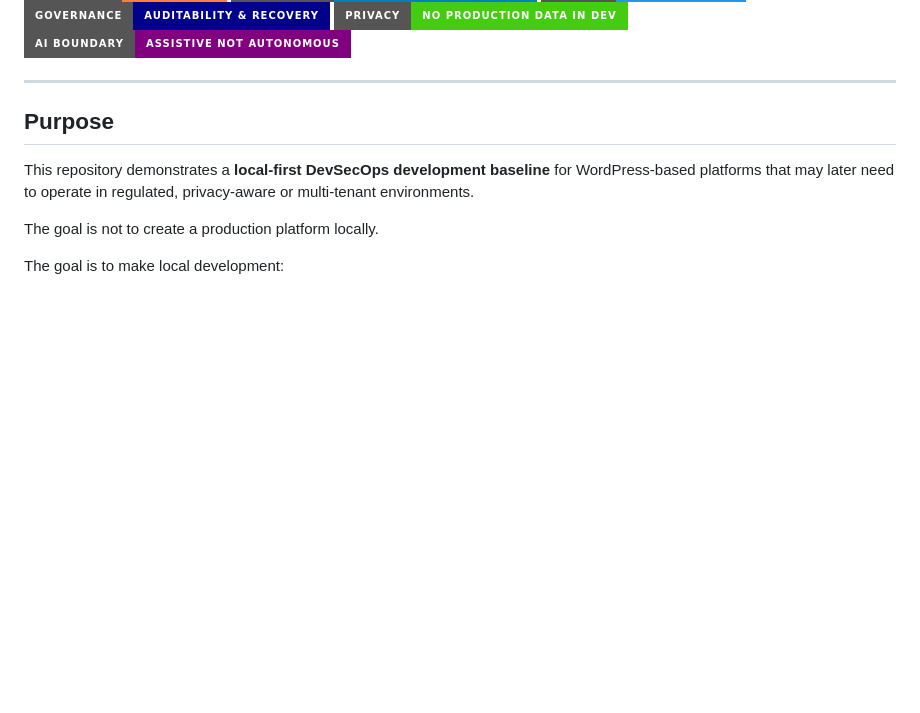
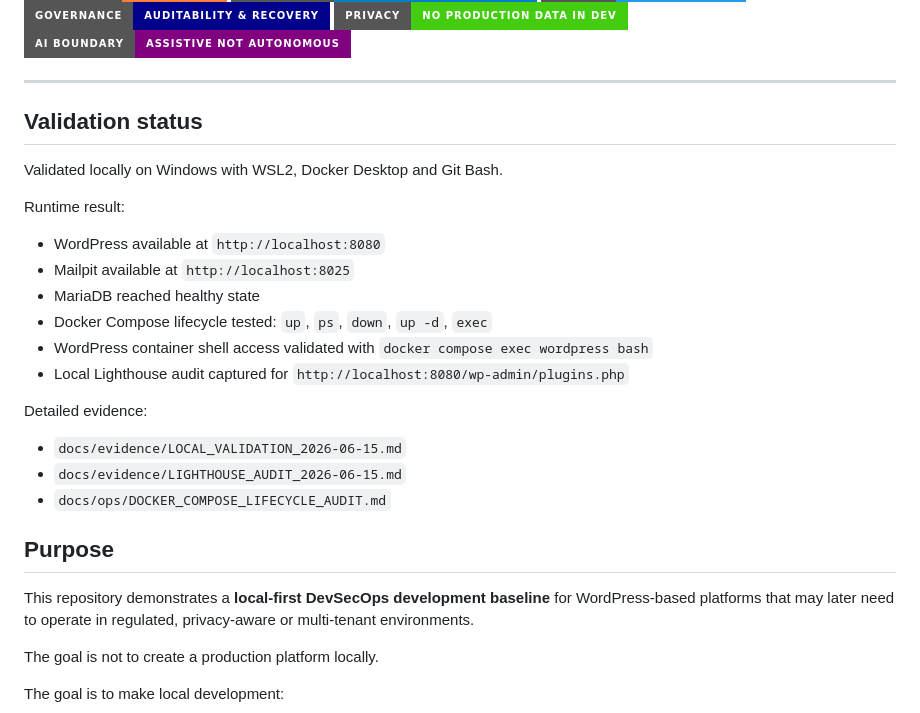
Before and after one commit to Jonnenpijonne/local-first-wordpress-devsecops-kit, a Markdown page: README.md, the part around the change. Drawn GitHub-style; badges without logos; blank space fills up the shorter version.

```diff
--- a/README.md
+++ b/README.md
@@ -14,7 +14,22 @@ Local-first DevSecOps starter kit for regulated WordPress development: Docker Co
 
 
 ---
+## Validation status
 
+Validated locally on Windows with WSL2, Docker Desktop and Git Bash.
+
+Runtime result:
+- WordPress available at `http://localhost:8080`
+- Mailpit available at `http://localhost:8025`
+- MariaDB reached healthy state
+- Docker Compose lifecycle tested: `up`, `ps`, `down`, `up -d`, `exec`
+- WordPress container shell access validated with `docker compose exec wordpress bash`
+- Local Lighthouse audit captured for `http://localhost:8080/wp-admin/plugins.php`
+
+Detailed evidence:
+- `docs/evidence/LOCAL_VALIDATION_2026-06-15.md`
+- `docs/evidence/LIGHTHOUSE_AUDIT_2026-06-15.md`
+- `docs/ops/DOCKER_COMPOSE_LIFECYCLE_AUDIT.md`
 ## Purpose
 
 This repository demonstrates a **local-first DevSecOps development baseline** for WordPress-based platforms that may later need to operate in regulated, privacy-aware or multi-tenant environments.
```
